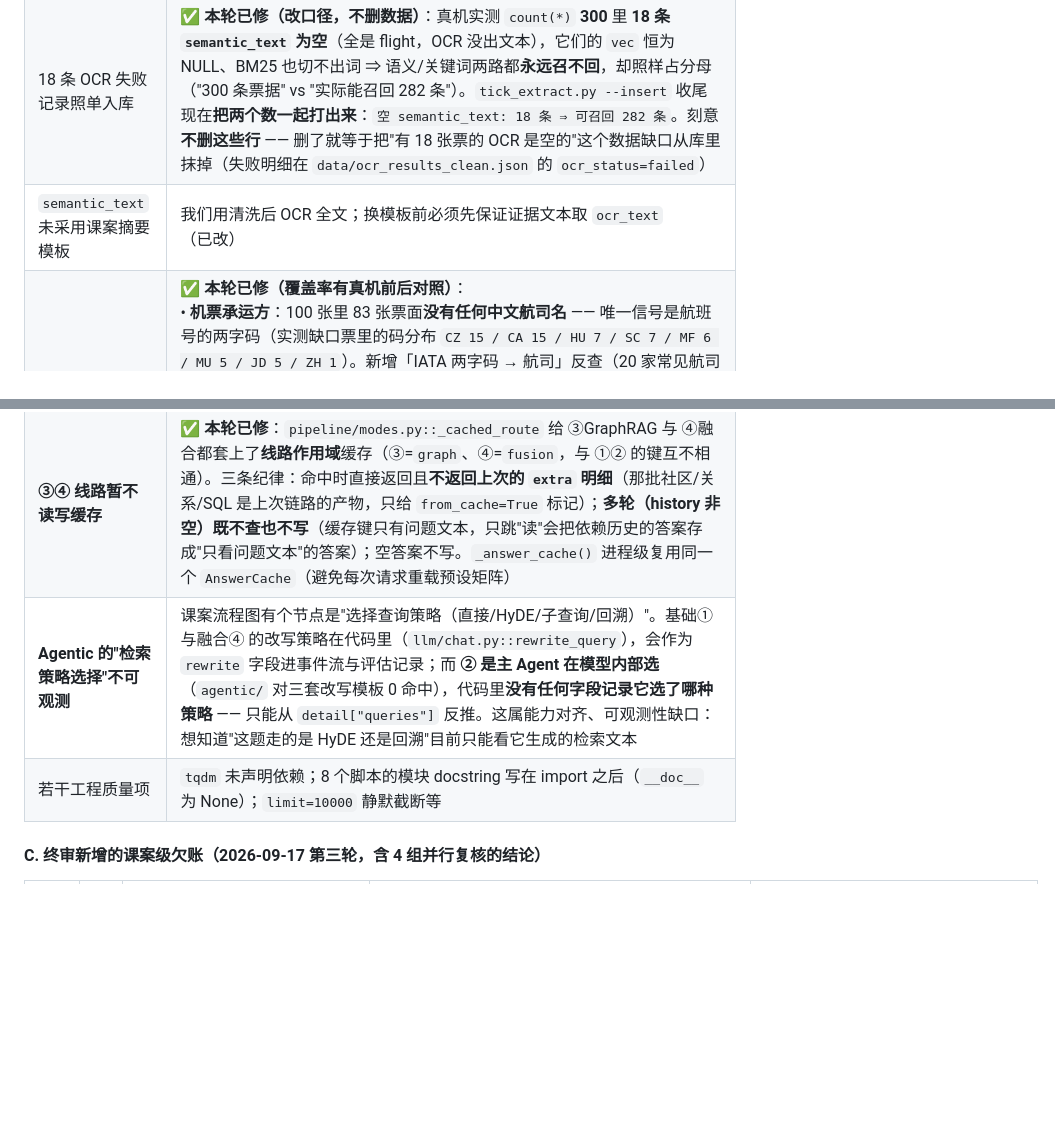
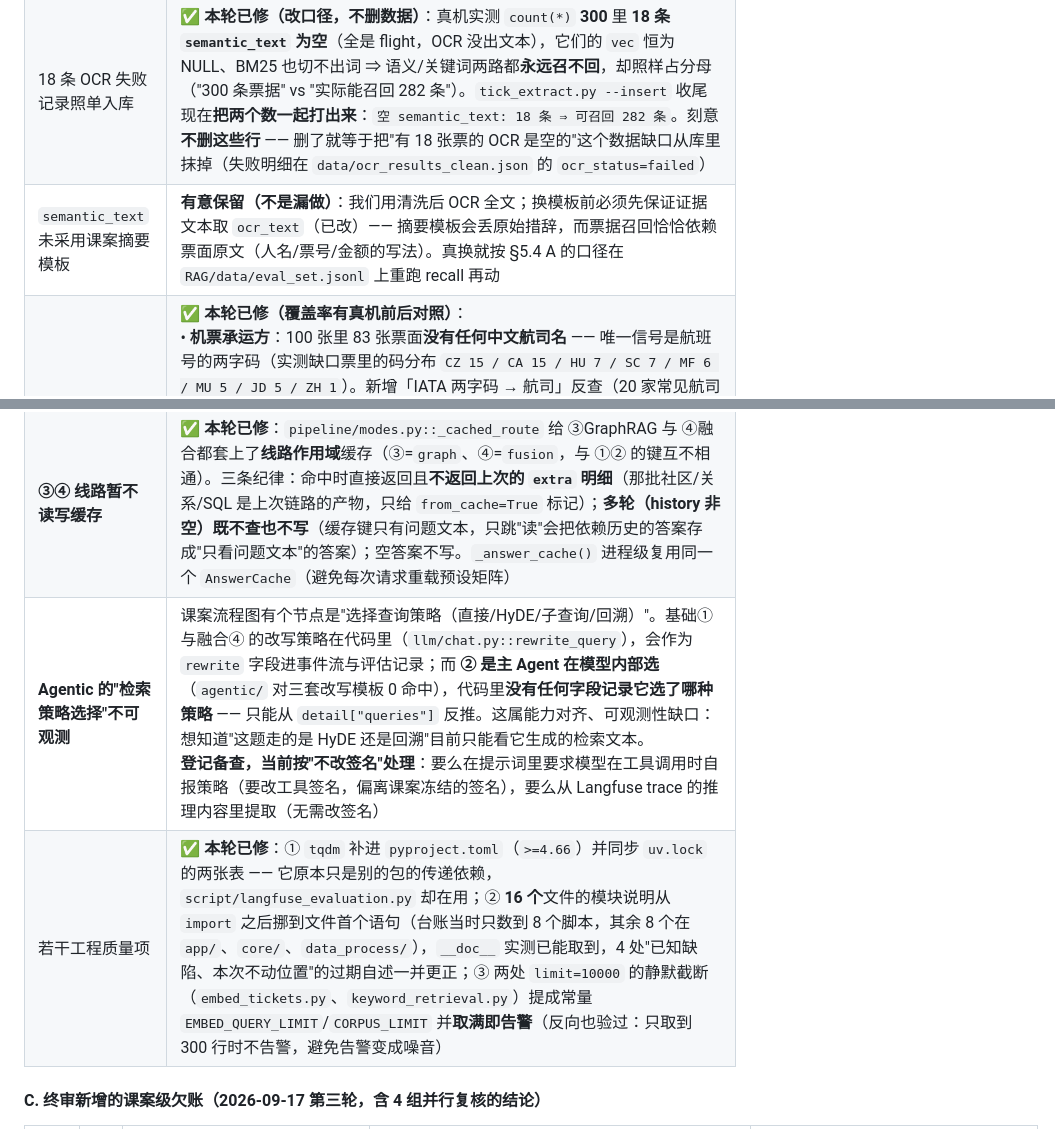
Before and after one commit to qianxi-00/JXSD, a Markdown page: RAG/README.md, 2 parts joined by grey strips. Rendered like a GitHub page; blank space fills up the shorter version.

```diff
--- a/RAG/README.md
+++ b/RAG/README.md
@@ -1047,14 +1047,14 @@ uv run python RAG/script/langfuse_evaluation.py --run-name rerank-p055
 |---|---|
 | checkpoint / 跨运行恢复未接线 | ✅ **本轮已处理（把死旋钮变响 + 补齐启用路径；默认仍不启用，理由见后）**：① 新增 `default_checkpointer()`（进程内单例 `InMemorySaver`），docstring 明说**进程一停检查点就没了**、跨进程持久化不在本版能力范围；② `script/hitl_demo.py` 改用它（真机跑通：`update_config` 处中断 → `Command(resume=approve)` → 恢复出答复，退出码 0）；③ `build_production_agent(checkpointer=None)` 现在**构建时就打 WARNING**，点明 `thread_limit=80` 不会累计、HITL 审批无法跨请求恢复（有测试钉住：不传告警一次、传了不吵）；④ `tracing_config` / `invoke_slow_agent` 新增 `thread_id`，透传到 langgraph 的 `configurable.thread_id`，且与 Langfuse 的 `session_id` **分属两个字段**（混用会导致"改追踪标识就悄悄改了线程"），有端到端用例（假 agent 记录 invoke config）。<br>**为什么默认不启用线程**：RAG 的 agentic 线路是"**每次显式带 `history`**"的无状态设计，再叠一个会累积的线程 ⇒ 模型会同时看到"显式 history"与"检查点里的历史"**两份上下文**（重复烧 token、还可能自我矛盾）。所以线程是显式 opt-in，且调用方要自己保证 history 与线程既有消息不重叠。<br>**仍未做（有意）**：跨进程持久化 saver（`langgraph-checkpoint-postgres`/`-sqlite` 需配套建表与迁移） |
 | 18 条 OCR 失败记录照单入库 | ✅ **本轮已修（改口径，不删数据）**：真机实测 `count(*)` **300** 里 **18 条 `semantic_text` 为空**（全是 flight，OCR 没出文本），它们的 `vec` 恒为 NULL、BM25 也切不出词 ⇒ 语义/关键词两路都**永远召不回**，却照样占分母（"300 条票据" vs "实际能召回 282 条"）。`tick_extract.py --insert` 收尾现在**把两个数一起打出来**：`空 semantic_text: 18 条 ⇒ 可召回 282 条`。刻意**不删这些行** —— 删了就等于把"有 18 张票的 OCR 是空的"这个数据缺口从库里抹掉（失败明细在 `data/ocr_results_clean.json` 的 `ocr_status=failed`） |
-| `semantic_text` 未采用课案摘要模板 | 我们用清洗后 OCR 全文；换模板前必须先保证证据文本取 `ocr_text`（已改） |
+| `semantic_text` 未采用课案摘要模板 | **有意保留（不是漏做）**：我们用清洗后 OCR 全文；换模板前必须先保证证据文本取 `ocr_text`（已改）—— 摘要模板会丢原始措辞，而票据召回恰恰依赖票面原文（人名/票号/金额的写法）。真换就按 §5.4 A 的口径在 `RAG/data/eval_set.jsonl` 上重跑 recall 再动 |
 | 发票票号 / 航司代码抽取覆盖不足 | ✅ **本轮已修（覆盖率有真机前后对照）**：<br>• **机票承运方**：100 张里 83 张票面**没有任何中文航司名** —— 唯一信号是航班号的两字码（实测缺口票里的码分布 `CZ 15 / CA 15 / HU 7 / SC 7 / MF 6 / MU 5 / JD 5 / ZH 1`）。新增「IATA 两字码 → 航司」反查（20 家常见航司表）+ 中文名/英文名别名归一（`中国国际航空公司`/`国航`/`AIR CHINA` → 同一个值），并容忍 OCR 把字母 O 认成数字 0（实测 `H0` → `HO`）。覆盖率 **17/100 → 82/100**（即可召回的 82 条机票里 **100%**；另 18 条是空 OCR）。归一后取值 13 家、无分裂组。查不到的码**保持 None 不猜**（错填的承运方会静默进 SQL 过滤与分组统计）<br>• **发票票号标签**：改认 `发票编号` 与 `发票号码` 两种写法。⚠ 诚实标注：本仓 100 张发票**全部**写"发票编号"（实测 100/100 抽到票号），所以"发票号码"这一支**没有真实样本覆盖、只有单测覆盖**<br>• **火车票仍缺 1 条票号，且有意不修**：99 条的票号形态完全一致（`T` + 14 位数字），缺口那条（`ticket_a0b0762c7686e149f3c483fc`）OCR 只抓到 139 字、票号区被识别成 `G358L99739` —— **文本里根本没有 T 开头的票号**。这是数据缺陷，不是抽取缺陷；按仓库一贯口径保持 None（猜出来的票号会静默进过滤与引用，比缺失危险得多） |
 | 导入不幂等 + 无字段白名单 | ✅ **本轮已修**：`tick_extract.py` 的写库调用从 `client.insert` 改成 **`client.upsert`**（字段白名单本来就有：`build_record` 产出的键与 schema 一一对应）。⚠️ 换 upsert 必须**先读回旧向量**（`_carry_over_vectors`）：upsert 是整实体覆盖，而该脚本的 `vec` 是 None，实测会把向量抹成 NULL。真机验收：重跑一次导入 `count(*)` **300 → 300**、有向量 **282 → 282**（一条没丢）—— 旧实现下同一主键 insert 两次是 **2 行**（一次性集合实测） |
 | 端点自检脚本缺失 | ✅ **本轮已修**：课案 `test_reranker_endpoint.py` 的等价物 + 扩面 —— `script/check_endpoints.py` 一次探四个**出网的 API 端点**（Embedding / Reranker / 生成模型 / 评判模型），每个一次极小调用，退出码 0/1 可挂 CI。三个判据都**不满足于"HTTP 200"**：Embedding 核对维度是否等于配置（换网关后维度变了，只在写库/检索时报错，离根因很远）；Reranker 要**语义成立**（同句自相似分必须高于无关句，否则说明 `relevance_score` 字段契约变了）；生成模型要**非空正文**（"端点通但模型名下架"常表现为 200 + 空正文）。Milvus/Redis/PG/Neo4j 不在这里探，那是 `GET /api/health` 的职责 |
 | token / 成本指标缺失 | ✅ **本轮已修**：新增 `agentic/usage.py`（`TokenUsageCallback` 走 LangChain 回调累加**整条链路**的用量：主 Agent + evidence-analyst 子代理 + 工具内的调用），`answer_query_agentic` 返回 `tokens`/`cost`；评估脚本条目级出 `tokens_in`/`tokens_out`/`tokens_total`/`llm_calls`，运行级出 `batch_mean_*`。真机一串问答实测 **9 次调用 / 48,735 token（34,559 命中提示缓存）**。⚠️ **成本要填单价**（`USAGE_PRICE_*`，默认 0 ⇒ 只报 token、不出 cost —— 刻意不内置价目表，价格会变、模型名还可能只是网关别名） |
 | **③④ 线路暂不读写缓存** | ✅ **本轮已修**：`pipeline/modes.py::_cached_route` 给 ③GraphRAG 与 ④融合都套上了**线路作用域**缓存（③=`graph`、④=`fusion`，与 ①② 的键互不相通）。三条纪律：命中时直接返回且**不返回上次的 `extra` 明细**（那批社区/关系/SQL 是上次链路的产物，只给 `from_cache=True` 标记）；**多轮（history 非空）既不查也不写**（缓存键只有问题文本，只跳"读"会把依赖历史的答案存成"只看问题文本"的答案）；空答案不写。`_answer_cache()` 进程级复用同一个 `AnswerCache`（避免每次请求重载预设矩阵） |
-| **Agentic 的"检索策略选择"不可观测** | 课案流程图有个节点是"选择查询策略（直接/HyDE/子查询/回溯）"。基础①与融合④ 的改写策略在代码里（`llm/chat.py::rewrite_query`），会作为 `rewrite` 字段进事件流与评估记录；而 **② 是主 Agent 在模型内部选**（`agentic/` 对三套改写模板 0 命中），代码里**没有任何字段记录它选了哪种策略** —— 只能从 `detail["queries"]` 反推。这属能力对齐、可观测性缺口：想知道"这题走的是 HyDE 还是回溯"目前只能看它生成的检索文本 | 待定：要么在提示词里要求模型在工具调用时自报策略（要改工具签名，偏离课案冻结的签名），要么从 Langfuse trace 的推理内容里提取（无需改签名）。当前按**不改签名**处理，登记备查 |
-| 若干工程质量项 | `tqdm` 未声明依赖；8 个脚本的模块 docstring 写在 import 之后（`__doc__` 为 None）；`limit=10000` 静默截断等 |
+| **Agentic 的"检索策略选择"不可观测** | 课案流程图有个节点是"选择查询策略（直接/HyDE/子查询/回溯）"。基础①与融合④ 的改写策略在代码里（`llm/chat.py::rewrite_query`），会作为 `rewrite` 字段进事件流与评估记录；而 **② 是主 Agent 在模型内部选**（`agentic/` 对三套改写模板 0 命中），代码里**没有任何字段记录它选了哪种策略** —— 只能从 `detail["queries"]` 反推。这属能力对齐、可观测性缺口：想知道"这题走的是 HyDE 还是回溯"目前只能看它生成的检索文本。<br>**登记备查，当前按"不改签名"处理**：要么在提示词里要求模型在工具调用时自报策略（要改工具签名，偏离课案冻结的签名），要么从 Langfuse trace 的推理内容里提取（无需改签名） |
+| 若干工程质量项 | ✅ **本轮已修**：① `tqdm` 补进 `pyproject.toml`（`>=4.66`）并同步 `uv.lock` 的两张表 —— 它原本只是别的包的传递依赖，`script/langfuse_evaluation.py` 却在用；② **16 个**文件的模块说明从 `import` 之后挪到文件首个语句（台账当时只数到 8 个脚本，其余 8 个在 `app/`、`core/`、`data_process/`），`__doc__` 实测已能取到，4 处"已知缺陷、本次不动位置"的过期自述一并更正；③ 两处 `limit=10000` 的静默截断（`embed_tickets.py`、`keyword_retrieval.py`）提成常量 `EMBED_QUERY_LIMIT`/`CORPUS_LIMIT` 并**取满即告警**（反向也验过：只取到 300 行时不告警，避免告警变成噪音） |
 
 #### C. 终审新增的课案级欠账（2026-09-17 第三轮，含 4 组并行复核的结论）
 
```
Also changed, not shown: other parts of RAG/README.md (+3 -3 lines).
